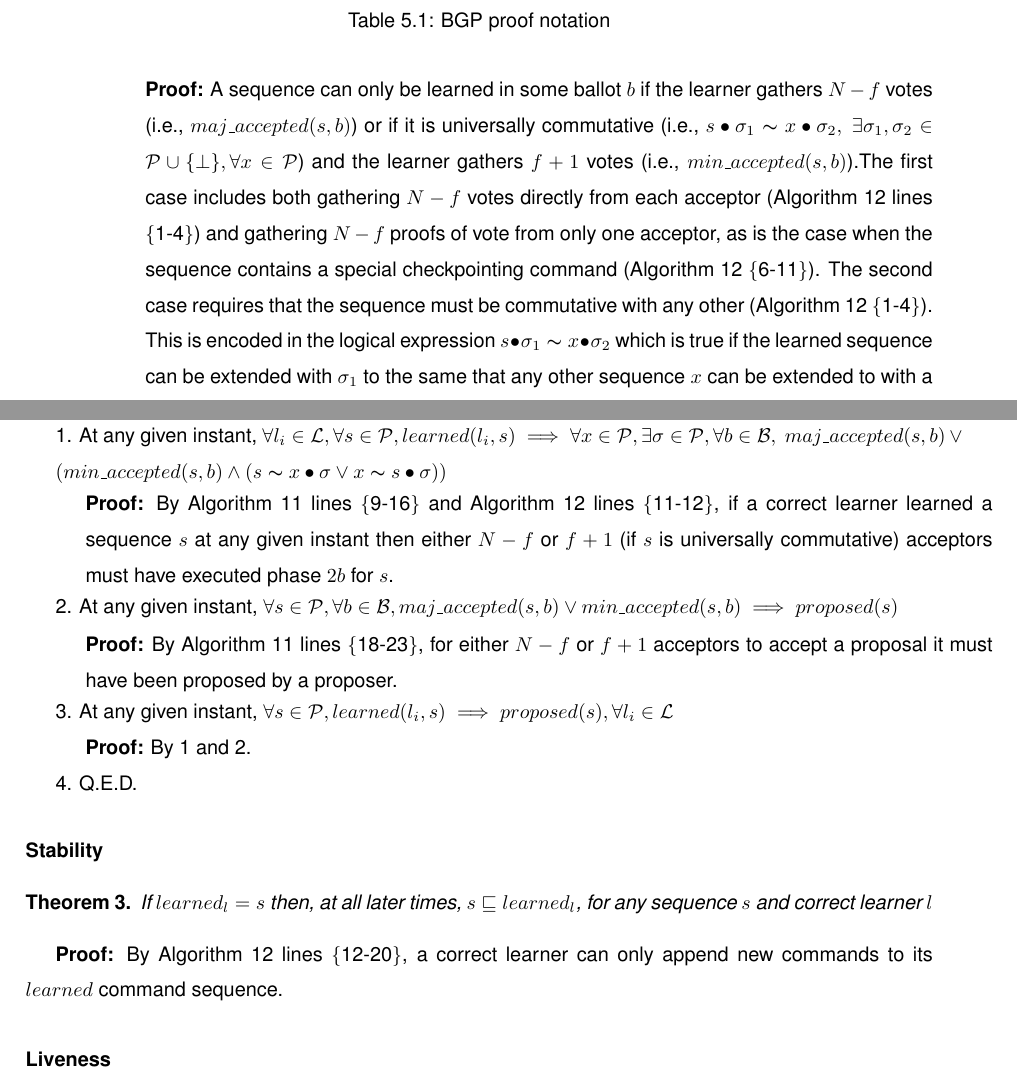
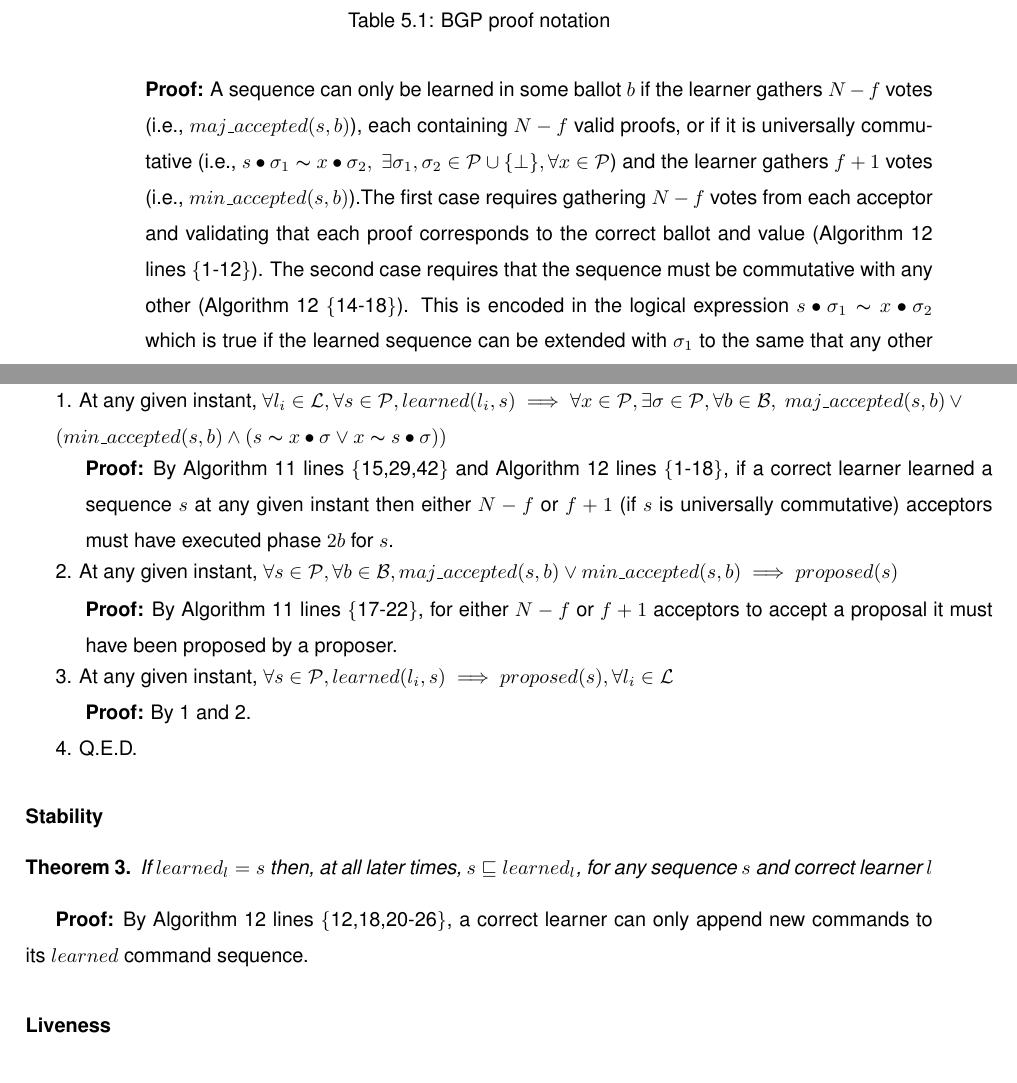
Before and after one commit to MiguelPires/College_misc, a LaTeX thesis (Thesis.tex, which reads bft_proof.tex): two parts of pages 65 and 68 of 92 before the commit and two parts of pages 65 and 67 of 90 after it, joined at a grey line, cut so that both start at the same text. Compiled offline with pdfLaTeX.

Commit message:
Proof corrections

```diff
--- a/bft_proof.tex
+++ b/bft_proof.tex
@@ -50,7 +50,7 @@ This section argues for the correctness of the \acrlong{bgp} protocol in terms o
 \parbox{\linewidth}{\strut1. At any given instant, $\forall s,s' \in \mathcal{P}, \forall l_i,l_j \in \mathcal{L}, learned(l_j,s) \land learned(l_i,s') \implies \exists \sigma_1,\sigma_2 \in \mathcal{P} \cup \{\bot\}, s \bullet \sigma_1 \thicksim s' \bullet \sigma_2$}  \par
 \indent\indent\parbox{\linewidth}{\strut\textbf{Proof:} }\par
 \indent\indent\indent\parbox{\linewidth-\algorithmicindent*3}{\strut1.1. At any given instant, $\forall s,s' \in \mathcal{P}, \forall l_i,l_j \in \mathcal{L}, learned(l_i,s) \land learned(l_j,s') \implies (maj\_accepted(s,b) \lor (min\_accepted(s,b) \land s \bullet \sigma_1 \thicksim x \bullet \sigma_2)) \land (maj\_accepted(s',b') \lor (min\_accepted(s',b') \land s' \bullet \sigma_1 \thicksim x \bullet \sigma_2)), \exists \sigma_1, \sigma_2 \in \mathcal{P} \cup \{\bot\}, \forall x \in \mathcal{P},\forall b,b' \in \mathcal{B}$} \par
-\indent\indent\indent\indent\parbox{\linewidth-\algorithmicindent*4}{\strut\textbf{Proof:} A sequence can only be learned in some ballot $b$ if the learner gathers $N-f$ votes (i.e., $maj\_accepted(s,b)$) or if it is universally commutative (i.e., $s \bullet \sigma_1 \thicksim x \bullet \sigma_2,\ \exists \sigma_1, \sigma_2 \in \mathcal{P} \cup \{\bot\}, \forall x \in \mathcal{P}$) and the learner gathers $f+1$ votes (i.e., $min\_accepted(s,b)$).The first case includes both gathering $N-f$ votes directly from each acceptor (Algorithm \ref{BFT-Learn} lines \{1-4\}) and gathering $N-f$ proofs of vote from only one acceptor, as is the case when the sequence contains a special checkpointing command (Algorithm \ref{BFT-Learn} \{6-11\}). The second case requires that the sequence must be commutative with any other (Algorithm \ref{BFT-Learn} \{1-4\}). This is encoded in the logical expression $s \bullet \sigma_1 \thicksim x \bullet \sigma_2$ which is true if the learned sequence can be extended with $\sigma_1$ to the same that any other sequence $x$ can be extended to with a possibly different sequence $\sigma_2$, therefore making it impossible to result in a conflict.}
+\indent\indent\indent\indent\parbox{\linewidth-\algorithmicindent*4}{\strut\textbf{Proof:} A sequence can only be learned in some ballot $b$ if the learner gathers $N-f$ votes (i.e., $maj\_accepted(s,b)$), each containing $N-f$ valid proofs, or if it is universally commutative (i.e., $s \bullet \sigma_1 \thicksim x \bullet \sigma_2,\ \exists \sigma_1, \sigma_2 \in \mathcal{P} \cup \{\bot\}, \forall x \in \mathcal{P}$) and the learner gathers $f+1$ votes (i.e., $min\_accepted(s,b)$).The first case requires gathering $N-f$ votes from each acceptor and validating that each proof corresponds to the correct ballot and value (Algorithm \ref{BFT-Learn} lines \{1-12\}). The second case requires that the sequence must be commutative with any other (Algorithm \ref{BFT-Learn} \{14-18\}). This is encoded in the logical expression $s \bullet \sigma_1 \thicksim x \bullet \sigma_2$ which is true if the learned sequence can be extended with $\sigma_1$ to the same that any other sequence $x$ can be extended to with a possibly different sequence $\sigma_2$, therefore making it impossible to result in a conflict.}
 
 \indent\indent\indent\parbox{\linewidth-\algorithmicindent*3}{\strut1.2. At any given instant, $\forall s,s' \in \mathcal{P},\forall b,b' \in \mathcal{B}, maj\_accepted(s,b) \land maj\_accepted(s',b') \implies \exists \sigma_1,\sigma_2 \in \mathcal{P} \cup \{\bot\}, s \bullet \sigma_1 \thicksim s' \bullet \sigma_2$}\par
 \indent\indent\indent\indent\parbox{\linewidth-\algorithmicindent*4}{\strut\textbf{Proof:} We divide the following proof in two main cases: (1.2.1.) sequences $s$ and $s'$ are accepted in the same ballot $b$ and (1.2.2.) sequences $s$ and $s'$ are accepted in different ballots $b$ and $b'$.}\par
@@ -80,9 +80,9 @@ If all proposers are correct, $learned_l$ can only contain proposed commands. \l
 \end{theorem}
 \textbf{Proof:} \par
 \parbox{\linewidth}{\strut1. At any given instant, $\forall l_i \in \mathcal{L}, \forall s \in \mathcal{P}, learned(l_i,s) \implies \forall x \in \mathcal{P}, \exists \sigma \in \mathcal{P}, \forall b \in \mathcal{B}, \ maj\_accepted(s,b) \lor (min\_accepted(s,b) \land  (s \thicksim x \bullet \sigma \lor x \thicksim s \bullet \sigma))$ }\par
-\indent\indent\parbox{\linewidth}{\strut\textbf{Proof:} By Algorithm \ref{BFT-Acc} lines \{9-16\} and Algorithm \ref{BFT-Learn} lines \{11-12\}, if a correct learner learned a sequence $s$ at any given instant then either $N-f$ or $f+1$ (if $s$ is universally commutative) acceptors must have executed phase $2b$ for $s$.}\par
+\indent\indent\parbox{\linewidth}{\strut\textbf{Proof:} By Algorithm \ref{BFT-Acc} lines \{15,29,42\} and Algorithm \ref{BFT-Learn} lines \{1-18\}, if a correct learner learned a sequence $s$ at any given instant then either $N-f$ or $f+1$ (if $s$ is universally commutative) acceptors must have executed phase $2b$ for $s$.}\par
 \parbox{\linewidth}{\strut2. At any given instant, $\forall s \in \mathcal{P}, \forall b \in \mathcal{B}, maj\_accepted(s,b) \lor min\_accepted(s,b) \implies proposed(s)$ }\par
-\indent\indent\parbox{\linewidth}{\strut\textbf{Proof:} By Algorithm \ref{BFT-Acc} lines \{18-23\}, for either $N-f$ or $f+1$ acceptors to accept a proposal it must have been proposed by a proposer.}\par
+\indent\indent\parbox{\linewidth}{\strut\textbf{Proof:} By Algorithm \ref{BFT-Acc} lines \{17-22\}, for either $N-f$ or $f+1$ acceptors to accept a proposal it must have been proposed by a proposer.}\par
 \parbox{\linewidth}{\strut3. At any given instant, $\forall s \in \mathcal{P}, learned(l_i,s) \implies proposed(s),\forall l_i \in \mathcal{L}$}\par
 \indent\indent\parbox{\linewidth}{\strut\textbf{Proof:} By 1 and 2.}\par
 \parbox{\linewidth}{\strut4. Q.E.D.}\par
@@ -91,7 +91,7 @@ If all proposers are correct, $learned_l$ can only contain proposed commands. \l
 \begin{theorem}
 If $learned_l = s$ then, at all later times, $s \sqsubseteq learned_l$, for any sequence $s$ and correct learner $l$\looseness=-1 \par
 \end{theorem}
-\textbf{Proof:} By Algorithm \ref{BFT-Learn} lines \{12-20\}, a correct learner can only append new commands to its $learned$ command sequence.
+\textbf{Proof:} By Algorithm \ref{BFT-Learn} lines \{12,18,20-26\}, a correct learner can only append new commands to its $learned$ command sequence.
 
 \subsubsection{Liveness}
 \begin{theorem}
@@ -99,5 +99,5 @@ For any proposal $s$ from a correct proposer, and correct learner $l$, eventuall
 \end{theorem}
 \parbox{\linewidth}{\textbf{Proof:}} \par
 \parbox{\linewidth}{\strut1. $\forall\ l_i \in \mathcal{L},\forall s,x \in \mathcal{P}, \exists \sigma \in \mathcal{P}, \forall b \in \mathcal{B}, maj\_accepted(s,b) \lor (min\_accepted(s,b) \land  (s \thicksim x \bullet \sigma \lor x \thicksim s \bullet \sigma))\overset{e}{\implies} learned(l_i,s)$}\par
-\indent\indent\parbox{\linewidth}{\strut\textbf{Proof:} By Algorithm \ref{BFT-Acc} lines \{9-16\} and Algorithm \ref{BFT-Learn} lines \{1-12\}, when either $N-f$ or $f+1$ (if $s$ is universally commutative) acceptors accept a sequence $s$ (or some equivalent sequence), eventually $s$ will be learned by any correct learner.}\par
+\indent\indent\parbox{\linewidth}{\strut\textbf{Proof:} By Algorithm \ref{BFT-Acc} lines \{10-15,28-29,41-42\} and Algorithm \ref{BFT-Learn} lines \{1-18\}, when either $N-f$ or $f+1$ (if $s$ is universally commutative) acceptors accept a sequence $s$ (or some equivalent sequence), eventually $s$ will be learned by any correct learner.}\par
 \parbox{\linewidth}{\strut2. $\forall s \in \mathcal{P}, proposed(s) \overset{e}{\implies} \forall x \in \mathcal{P}, \exists \sigma \in \mathcal{P}, \forall b \in \mathcal{B}, maj\_accepted(s,b) \lor (min\_accepted(s,b) \land  (s \thicksim x \bullet \sigma \lor x \thicksim s \bullet \sigma))$} \par
```
Also changed, not shown: bft_proof.tex (8 more changed lines).
